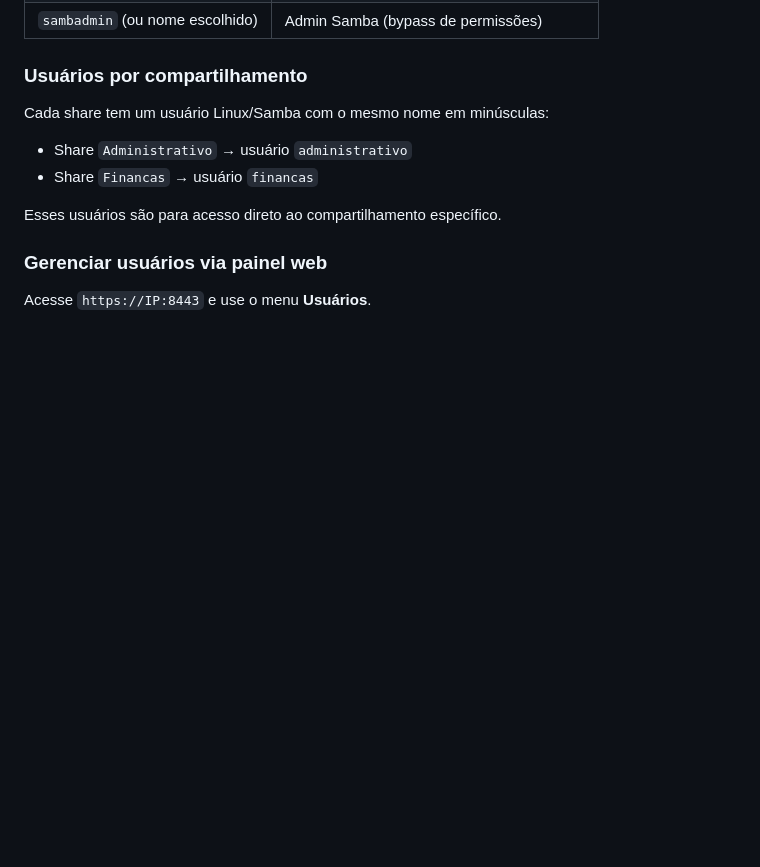
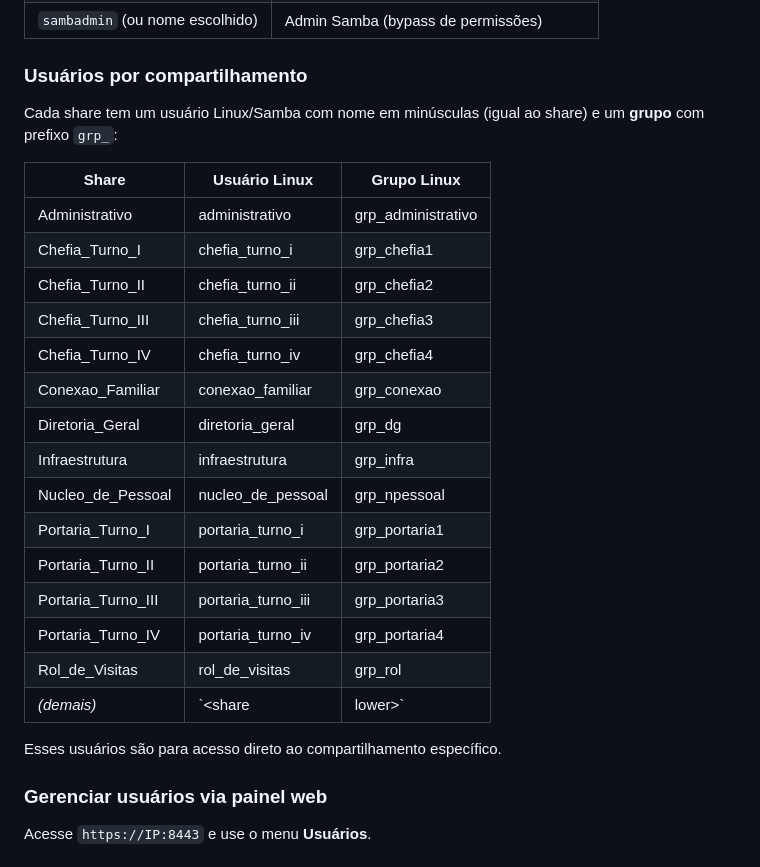
Before and after one commit to jpfagiani/cdpni, a Markdown page: MANUAL.md, the part around one of its changes. Rendered like a GitHub page; blank space fills up the shorter version.

```diff
--- a/MANUAL.md
+++ b/MANUAL.md
@@ -140,9 +146,25 @@ ansible-playbook -i inventory/hosts.ini site.yml --tags php_panel
 
 ### Usuários por compartilhamento
 
-Cada share tem um usuário Linux/Samba com o mesmo nome em minúsculas:
-- Share `Administrativo` → usuário `administrativo`
-- Share `Financas` → usuário `financas`
+Cada share tem um usuário Linux/Samba com nome em minúsculas (igual ao share) e um **grupo** com prefixo `grp_`:
+
+| Share | Usuário Linux | Grupo Linux |
+|-------|--------------|-------------|
+| Administrativo | administrativo | grp_administrativo |
+| Chefia_Turno_I | chefia_turno_i | grp_chefia1 |
+| Chefia_Turno_II | chefia_turno_ii | grp_chefia2 |
+| Chefia_Turno_III | chefia_turno_iii | grp_chefia3 |
+| Chefia_Turno_IV | chefia_turno_iv | grp_chefia4 |
+| Conexao_Familiar | conexao_familiar | grp_conexao |
+| Diretoria_Geral | diretoria_geral | grp_dg |
+| Infraestrutura | infraestrutura | grp_infra |
+| Nucleo_de_Pessoal | nucleo_de_pessoal | grp_npessoal |
+| Portaria_Turno_I | portaria_turno_i | grp_portaria1 |
+| Portaria_Turno_II | portaria_turno_ii | grp_portaria2 |
+| Portaria_Turno_III | portaria_turno_iii | grp_portaria3 |
+| Portaria_Turno_IV | portaria_turno_iv | grp_portaria4 |
+| Rol_de_Visitas | rol_de_visitas | grp_rol |
+| *(demais)* | `<share | lower>` | `grp_<share | lower>` |
 
 Esses usuários são para acesso direto ao compartilhamento específico.
 
```
Also changed, not shown: other parts of MANUAL.md (+34 -28 lines).
